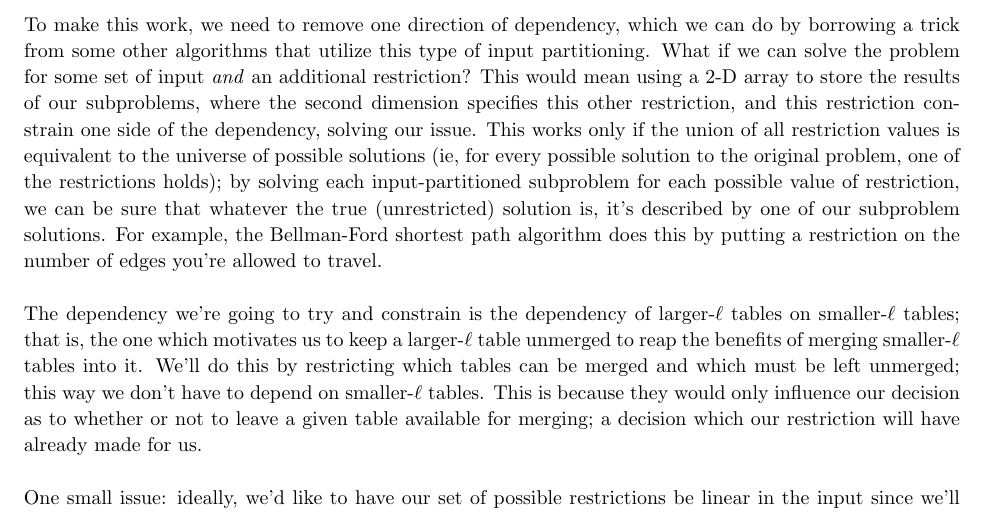
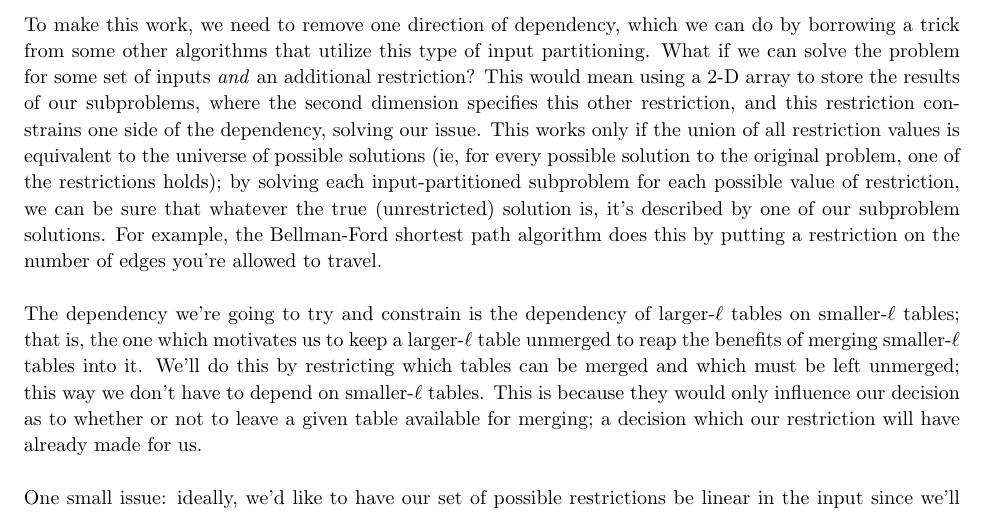
Before and after one commit to ethan-hardy/emoji_algorithm, a LaTeX document (emoji_algo.tex): part of page 2 of 4, cut so that both start at the same text. Compiled offline with pdfLaTeX.

Commit message:
more fixes

```diff
--- a/emoji_algo.tex
+++ b/emoji_algo.tex
@@ -61,7 +61,7 @@ Another observation we make is that merging $t$ into $t'$ doesn't affect any oth
 
 To come up with a solution to a hard problem like this one, the first thing we can try and do is break it up into solvable subproblems. The most common axis along which to break down a problem is set of inputs: what if we can solve the problem for only one table, and then use that solution to solve the problem for that table plus one more table, and so on until we have the solution for all the tables? Unfortunately, this isn't so easy here: doing this would require that the solution for the first $k$ tables doesn't depend on any tables that we might add in future iterations, but dependencies here are two-way. A table depends on larger-$\ell$ tables to know what merging options it has and depends on smaller-$\ell$ tables to know if it should be kept available for merging so that they could merge into it. So we can't easily section off some portion of the input tables that don't depend on the rest of the input tables.\\
 
-To make this work, we need to remove one direction of dependency, which we can do by borrowing a trick from some other algorithms that utilize this type of input partitioning. What if we can solve the problem for some set of input \textit{and} an additional restriction? This would mean using a 2-D array to store the results of our subproblems, where the second dimension specifies this other restriction, and this restriction constrain one side of the dependency, solving our issue. This works only if the union of all restriction values is equivalent to the universe of possible solutions (ie, for every possible solution to the original problem, one of the restrictions holds); by solving each input-partitioned subproblem for each possible value of restriction, we can be sure that whatever the true (unrestricted) solution is, it's described by one of our subproblem solutions. For example, the Bellman-Ford shortest path algorithm does this by putting a restriction on the number of edges you're allowed to travel.\\
+To make this work, we need to remove one direction of dependency, which we can do by borrowing a trick from some other algorithms that utilize this type of input partitioning. What if we can solve the problem for some set of inputs \textit{and} an additional restriction? This would mean using a 2-D array to store the results of our subproblems, where the second dimension specifies this other restriction, and this restriction constrains one side of the dependency, solving our issue. This works only if the union of all restriction values is equivalent to the universe of possible solutions (ie, for every possible solution to the original problem, one of the restrictions holds); by solving each input-partitioned subproblem for each possible value of restriction, we can be sure that whatever the true (unrestricted) solution is, it's described by one of our subproblem solutions. For example, the Bellman-Ford shortest path algorithm does this by putting a restriction on the number of edges you're allowed to travel.\\
 
 The dependency we're going to try and constrain is the dependency of larger-$\ell$ tables on smaller-$\ell$ tables; that is, the one which motivates us to keep a larger-$\ell$ table unmerged to reap the benefits of merging smaller-$\ell$ tables into it. We'll do this by restricting which tables can be merged and which must be left unmerged; this way we don't have to depend on smaller-$\ell$ tables. This is because they would only influence our decision as to whether or not to leave a given table available for merging; a decision which our restriction will have already made for us.\\
 
```
Also changed, not shown: emoji_algo.pdf.
